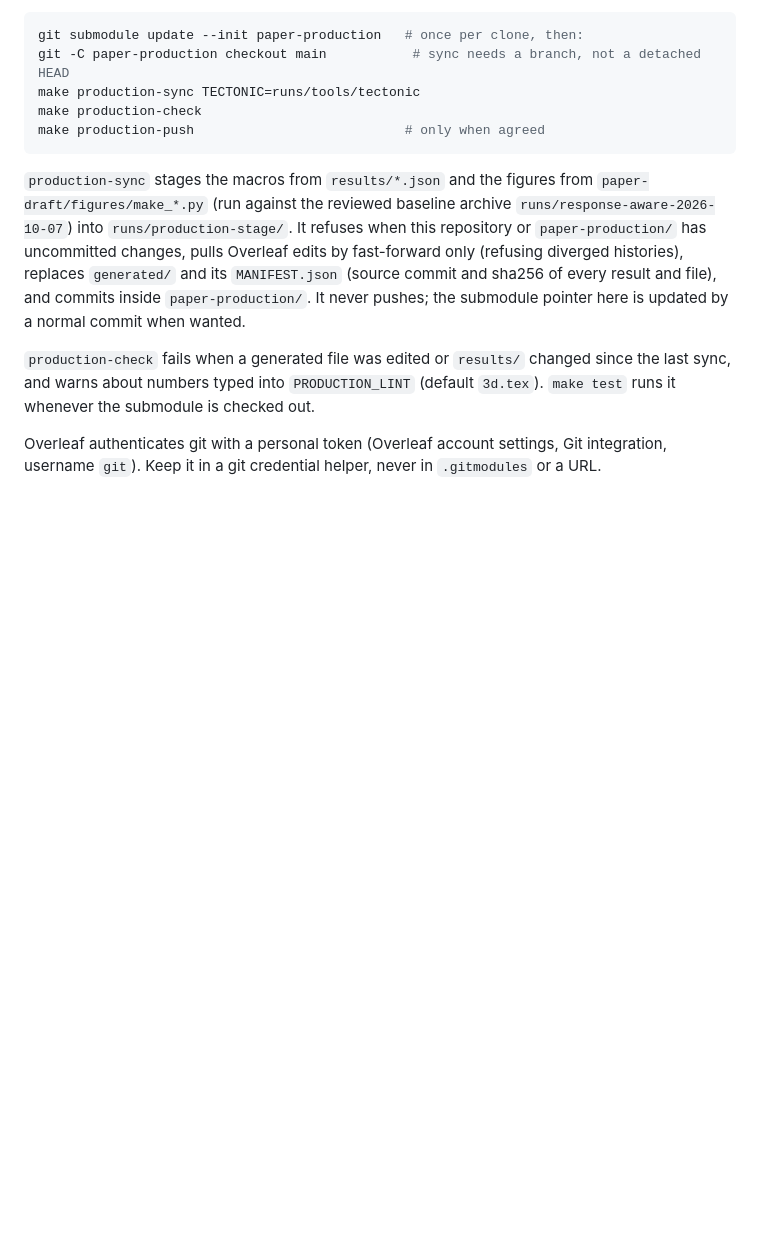
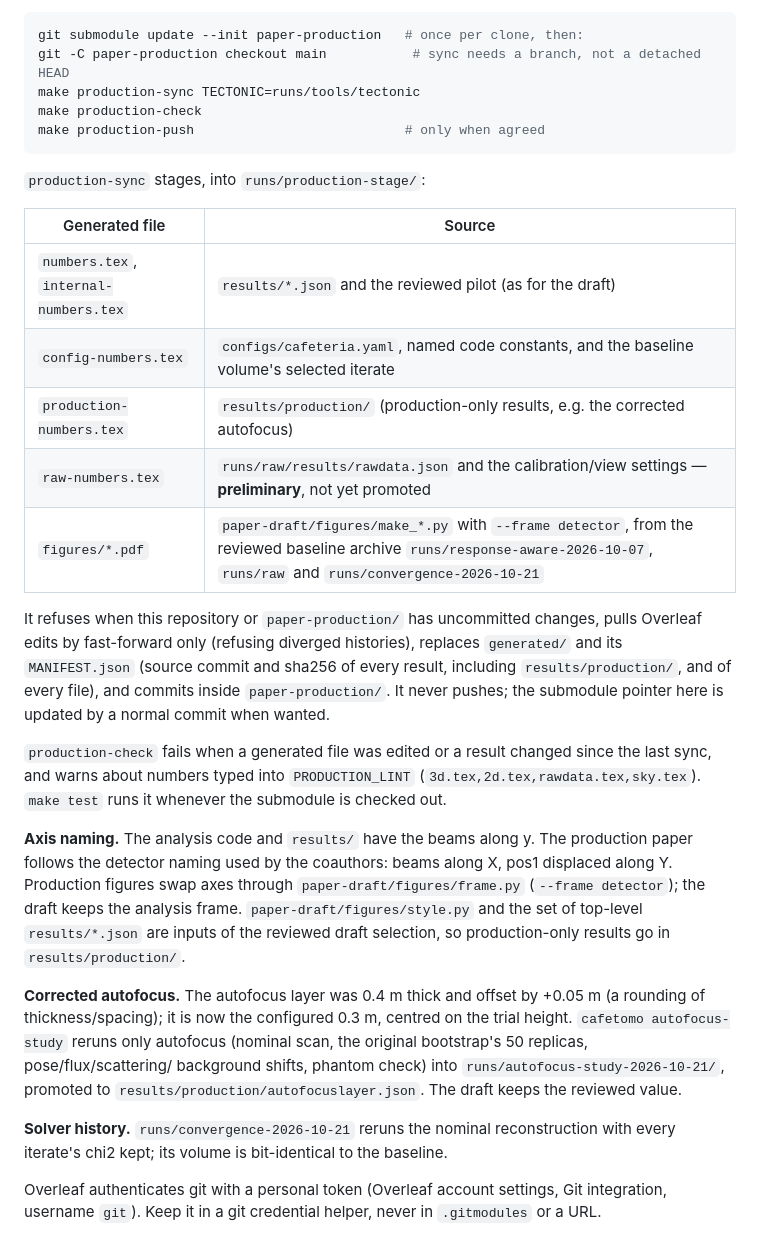
Before and after one commit to h-cohen/muontomography-tau-cafeteria, a Markdown page: README.md, the part around one of its changes. Drawn GitHub-style; blank space fills up the shorter version.

Commit message:
docs: current status, production workflow and resuming on another machine
CLAUDE.md is now tracked so a fresh clone carries the agent instructions.

````diff
--- a/README.md
+++ b/README.md
@@ -335,18 +335,46 @@ make production-check
 make production-push                           # only when agreed
 ```
 
-`production-sync` stages the macros from `results/*.json` and the figures from
-`paper-draft/figures/make_*.py` (run against the reviewed baseline archive
-`runs/response-aware-2026-10-07`) into `runs/production-stage/`. It refuses
-when this repository or `paper-production/` has uncommitted changes, pulls
-Overleaf edits by fast-forward only (refusing diverged histories), replaces
-`generated/` and its `MANIFEST.json` (source commit and sha256 of every result
-and file), and commits inside `paper-production/`. It never pushes; the
-submodule pointer here is updated by a normal commit when wanted.
+`production-sync` stages, into `runs/production-stage/`:
 
-`production-check` fails when a generated file was edited or `results/` changed
+| Generated file | Source |
+|---|---|
+| `numbers.tex`, `internal-numbers.tex` | `results/*.json` and the reviewed pilot (as for the draft) |
+| `config-numbers.tex` | `configs/cafeteria.yaml`, named code constants, and the baseline volume's selected iterate |
+| `production-numbers.tex` | `results/production/` (production-only results, e.g. the corrected autofocus) |
+| `raw-numbers.tex` | `runs/raw/results/rawdata.json` and the calibration/view settings — **preliminary**, not yet promoted |
+| `figures/*.pdf` | `paper-draft/figures/make_*.py` with `--frame detector`, from the reviewed baseline archive `runs/response-aware-2026-10-07`, `runs/raw` and `runs/convergence-2026-10-21` |
+
+It refuses when this repository or `paper-production/` has uncommitted changes,
+pulls Overleaf edits by fast-forward only (refusing diverged histories), replaces
+`generated/` and its `MANIFEST.json` (source commit and sha256 of every result,
+including `results/production/`, and of every file), and commits inside
+`paper-production/`. It never pushes; the submodule pointer here is updated by a
+normal commit when wanted.
+
+`production-check` fails when a generated file was edited or a result changed
 since the last sync, and warns about numbers typed into `PRODUCTION_LINT`
-(default `3d.tex`). `make test` runs it whenever the submodule is checked out.
+(`3d.tex,2d.tex,rawdata.tex,sky.tex`). `make test` runs it whenever the
+submodule is checked out.
+
+**Axis naming.** The analysis code and `results/` have the beams along y. The
+production paper follows the detector naming used by the coauthors: beams along
+X, pos1 displaced along Y. Production figures swap axes through
+`paper-draft/figures/frame.py` (`--frame detector`); the draft keeps the
+analysis frame. `paper-draft/figures/style.py` and the set of top-level
+`results/*.json` are inputs of the reviewed draft selection, so production-only
+results go in `results/production/`.
+
+**Corrected autofocus.** The autofocus layer was 0.4 m thick and offset by
++0.05 m (a rounding of thickness/spacing); it is now the configured 0.3 m,
+centred on the trial height. `cafetomo autofocus-study` reruns only autofocus
+(nominal scan, the original bootstrap's 50 replicas, pose/flux/scattering/
+background shifts, phantom check) into `runs/autofocus-study-2026-10-21/`, promoted
+to `results/production/autofocuslayer.json`. The draft keeps the reviewed value.
+
+**Solver history.** `runs/convergence-2026-10-21` reruns the nominal
+reconstruction with every iterate's chi2 kept; its volume is bit-identical to the
+baseline.
 
 Overleaf authenticates git with a personal token (Overleaf account settings,
 Git integration, username `git`). Keep it in a git credential helper, never in
````
Also changed, not shown: other parts of README.md (+21 -0 lines), CLAUDE.md (added, +93 -0 lines).
